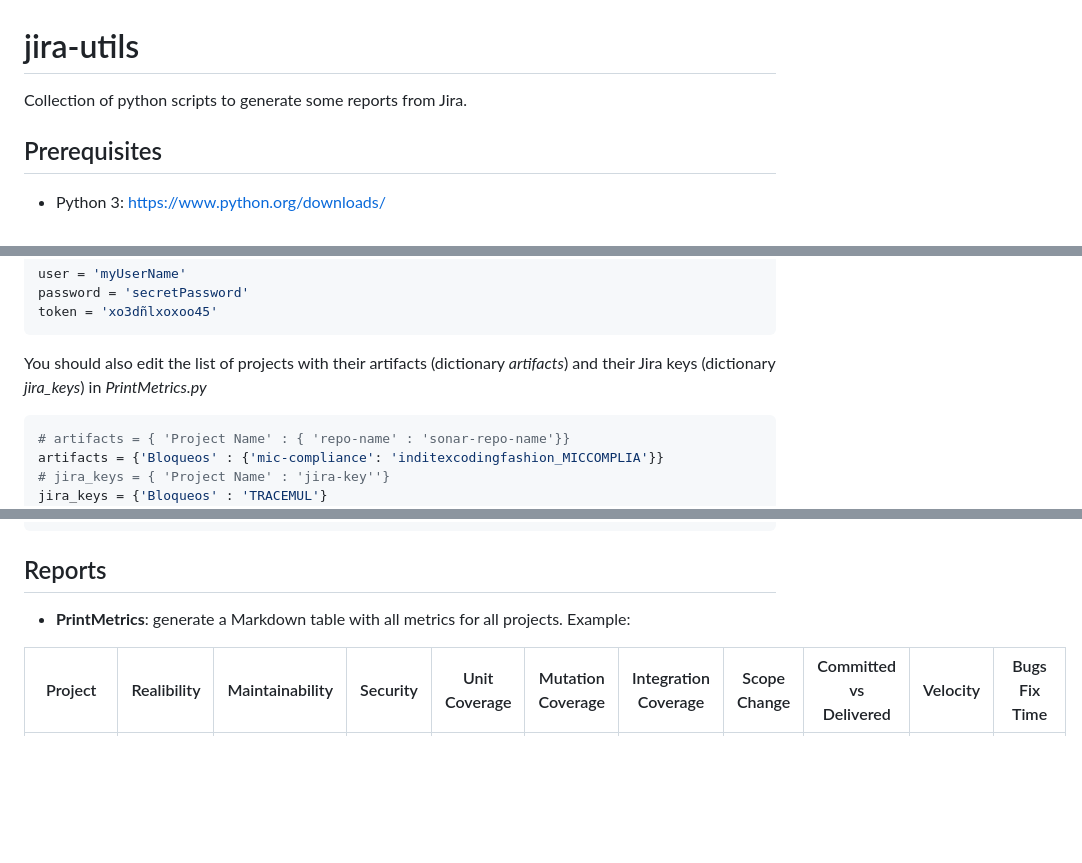
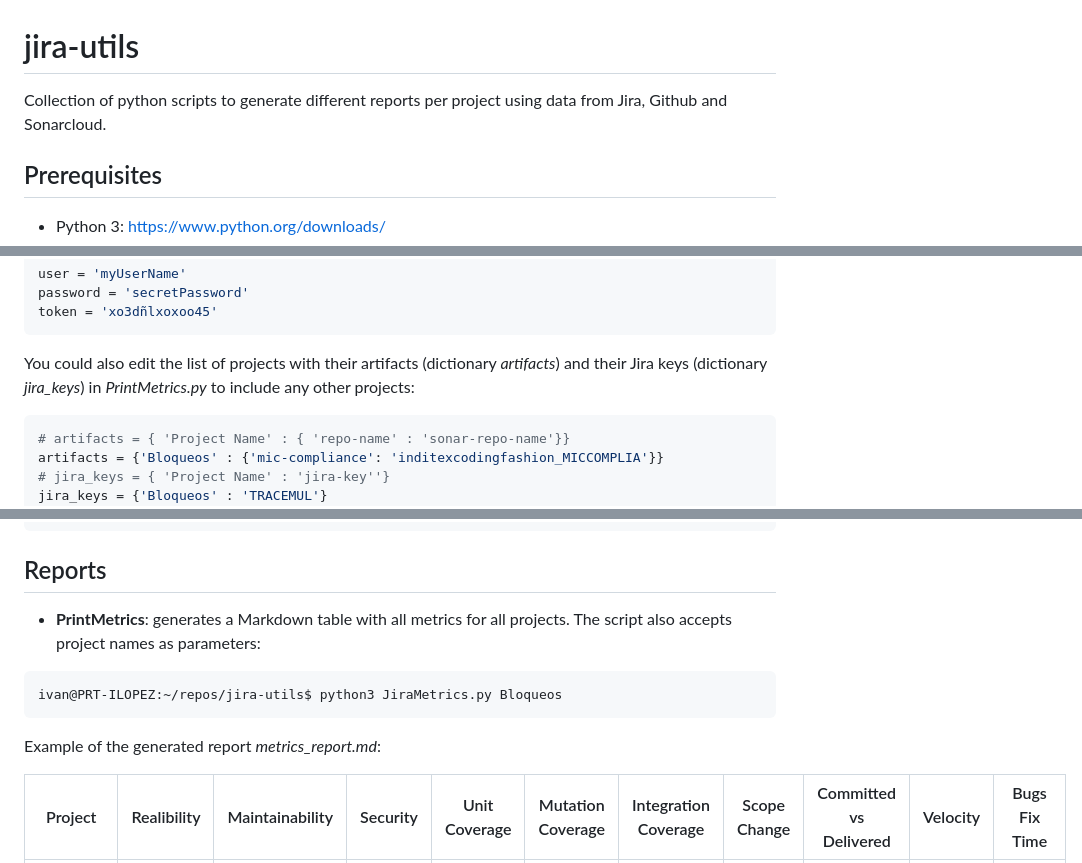
Before and after one commit to ivanlrodr/jira-utils, a Markdown page: README.md, 3 parts joined by grey strips. Rendered like a GitHub page; blank space fills up the shorter version.

Commit message:
Minor updates in readme

````diff
--- a/README.md
+++ b/README.md
@@ -1,5 +1,5 @@
 # jira-utils
-Collection of python scripts to generate some reports from Jira.
+Collection of python scripts to generate different reports per project using data from Jira, Github and Sonarcloud.
 
 ## Prerequisites
 * Python 3: https://www.python.org/downloads/
@@ -27,7 +27,7 @@ password = 'secretPassword'
 token = 'xo3dñlxoxoo45'
 ```
 
-You should also edit the list of projects with their artifacts (dictionary *artifacts*) and their Jira keys (dictionary *jira_keys*) in *PrintMetrics.py*
+You could also edit the list of projects with their artifacts (dictionary *artifacts*) and their Jira keys (dictionary *jira_keys*) in *PrintMetrics.py* to include any other projects:
 ```python
 # artifacts = { 'Project Name' : { 'repo-name' : 'sonar-repo-name'}}
 artifacts = {'Bloqueos' : {'mic-compliance': 'inditexcodingfashion_MICCOMPLIA'}}
@@ -50,7 +50,11 @@ TRACEMUL: bug types ("B(Importante)", "C(Menor)") during last 90 days. Number of
 ```
 
 ## Reports
-* **PrintMetrics**: generate a Markdown table with all metrics for all projects. Example:
+* **PrintMetrics**: generates a Markdown table with all metrics for all projects. The script also accepts project names as parameters:
+```bash
+ivan@PRT-ILOPEZ:~/repos/jira-utils$ python3 JiraMetrics.py Bloqueos
+```
+Example of the generated report *metrics_report.md*:
 
 Project |Realibility |Maintainability |Security |Unit Coverage |Mutation Coverage |Integration Coverage |Scope Change |Committed vs Delivered |Velocity |Bugs Fix Time |
  |:----: |:----: |:----: |:----: |:----: |:----: |:----: |:----: |:----: |:----: |:----: |
````
Also changed, not shown: other parts of README.md (+1 -1 lines).
